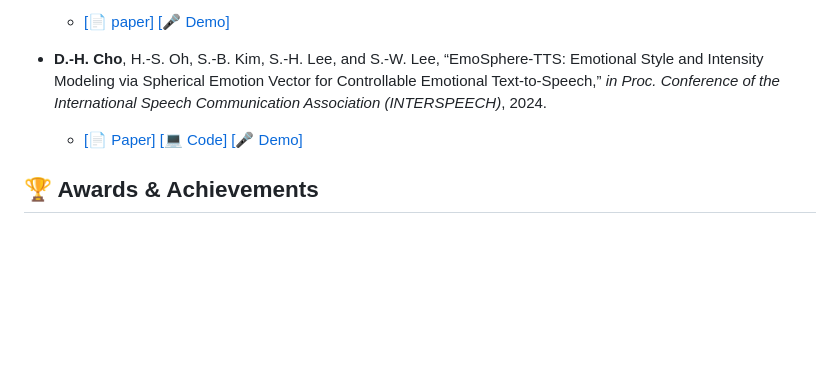
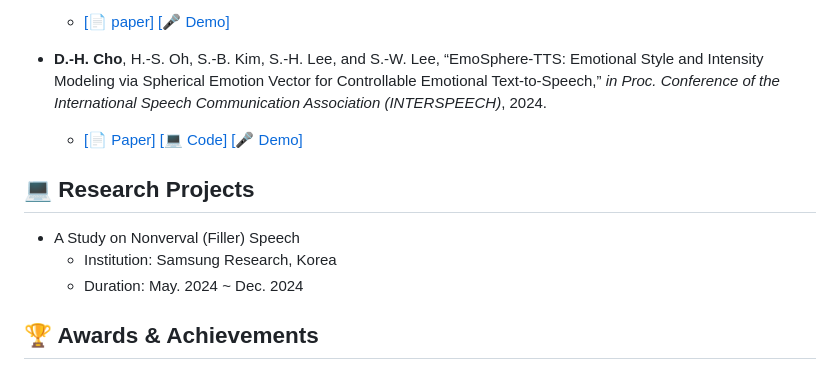
Before and after one commit to Choddeok/Choddeok, a Markdown page: README.md, the part around the change printed below. Drawn GitHub-style; blank space fills up the shorter version.

```diff
--- a/README.md
+++ b/README.md
@@ -79,6 +78,11 @@
    - [[📄 Paper]](https://www.isca-archive.org/interspeech_2024/cho24_interspeech.html) [[💻 Code]](https://github.com/Choddeok/EmoSphere-TTS) [[🎤 Demo]](https://emosphere-tts.github.io/)
 
 
+## 💻 Research Projects
+- A Study on Nonverval (Filler) Speech
+   - Institution: Samsung Research, Korea
+   - Duration: May. 2024 ~ Dec. 2024
+
 ## 🏆 Awards & Achievements
 
 - 🥇 **Excellence Award** (2021)
```
Also changed, not shown: other parts of README.md (+0 -1 lines).
